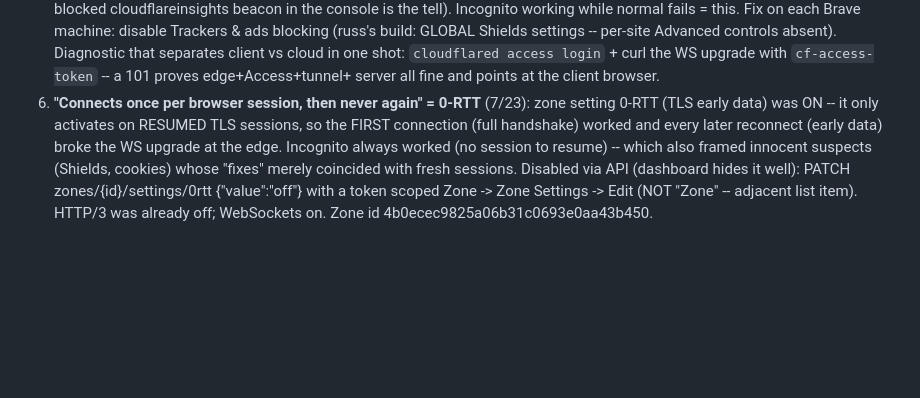
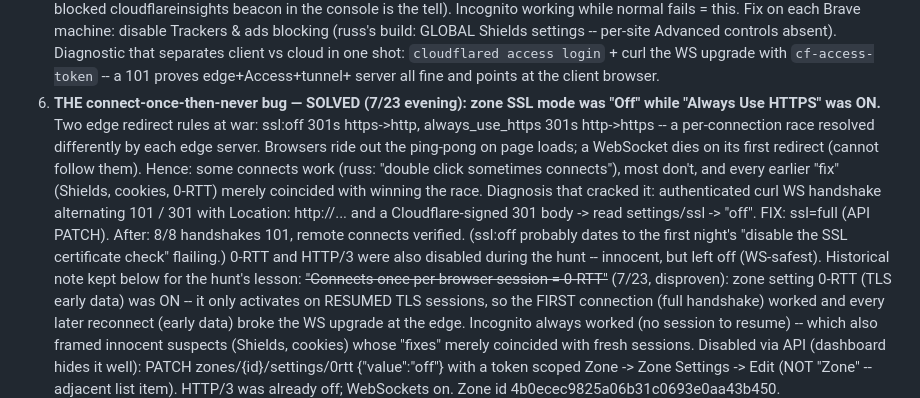
Before and after one commit to rbkeensys/Web_MCC-Daq_w_Checklist, a Markdown page: cloudflare/AS_BUILT.md, the part around the change. Rendered like a GitHub page; blank space fills up the shorter version.

Commit message:
AS_BUILT: root cause found -- zone ssl:off vs always_use_https redirect war
Co-Authored-By: Claude Opus 4.8 <noreply@anthropic.com>

```diff
--- a/cloudflare/AS_BUILT.md
+++ b/cloudflare/AS_BUILT.md
@@ -53,7 +53,22 @@ prefix silently drops when they bounce you — retype it.
    separates client vs cloud in one shot: `cloudflared access login` + curl
    the WS upgrade with `cf-access-token` -- a 101 proves edge+Access+tunnel+
    server all fine and points at the client browser.
-6. **"Connects once per browser session, then never again" = 0-RTT** (7/23):
+6. **THE connect-once-then-never bug — SOLVED (7/23 evening): zone SSL mode
+   was "Off" while "Always Use HTTPS" was ON.** Two edge redirect rules at
+   war: ssl:off 301s https->http, always_use_https 301s http->https -- a
+   per-connection race resolved differently by each edge server. Browsers
+   ride out the ping-pong on page loads; a WebSocket dies on its first
+   redirect (cannot follow them). Hence: some connects work (russ: "double
+   click sometimes connects"), most don't, and every earlier "fix" (Shields,
+   cookies, 0-RTT) merely coincided with winning the race. Diagnosis that
+   cracked it: authenticated curl WS handshake alternating 101 / 301 with
+   Location: http://... and a Cloudflare-signed 301 body -> read
+   settings/ssl -> "off". FIX: ssl=full (API PATCH). After: 8/8 handshakes
+   101, remote connects verified. (ssl:off probably dates to the first
+   night's "disable the SSL certificate check" flailing.) 0-RTT and HTTP/3
+   were also disabled during the hunt -- innocent, but left off (WS-safest).
+   Historical note kept below for the hunt's lesson:
+   ~~"Connects once per browser session = 0-RTT"~~ (7/23, disproven):
    zone setting 0-RTT (TLS early data) was ON -- it only activates on RESUMED
    TLS sessions, so the FIRST connection (full handshake) worked and every
    later reconnect (early data) broke the WS upgrade at the edge. Incognito
```
